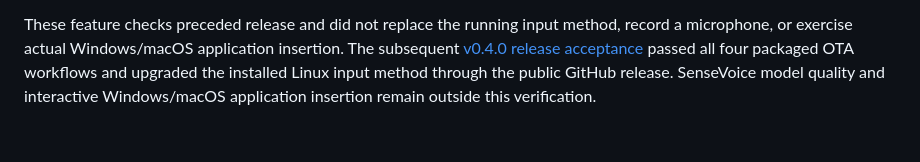
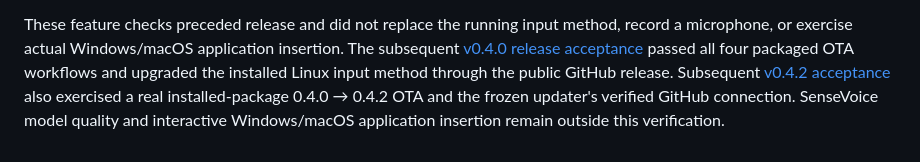
Before and after one commit to harveyxiacn/ChineseInputMethod, a Markdown page: docs/iteration.md, the part around the change. Rendered like a GitHub page.

```diff
--- a/docs/iteration.md
+++ b/docs/iteration.md
@@ -135,5 +135,8 @@ These feature checks preceded release and did not replace the running input
 method, record a microphone, or exercise actual Windows/macOS application
 insertion. The subsequent [v0.4.0 release acceptance](updates.md#v040-release-acceptance--2026-10-07)
 passed all four packaged OTA workflows and upgraded the installed Linux input
-method through the public GitHub release. SenseVoice model quality and interactive
-Windows/macOS application insertion remain outside this verification.
+method through the public GitHub release. Subsequent
+[v0.4.2 acceptance](updates.md#v042-release-and-installed-ota-acceptance--2026-10-07)
+also exercised a real installed-package 0.4.0 → 0.4.2 OTA and the frozen updater's
+verified GitHub connection. SenseVoice model quality and interactive Windows/macOS
+application insertion remain outside this verification.
```
Also changed, not shown: docs/updates.md (+31 -1 lines).
